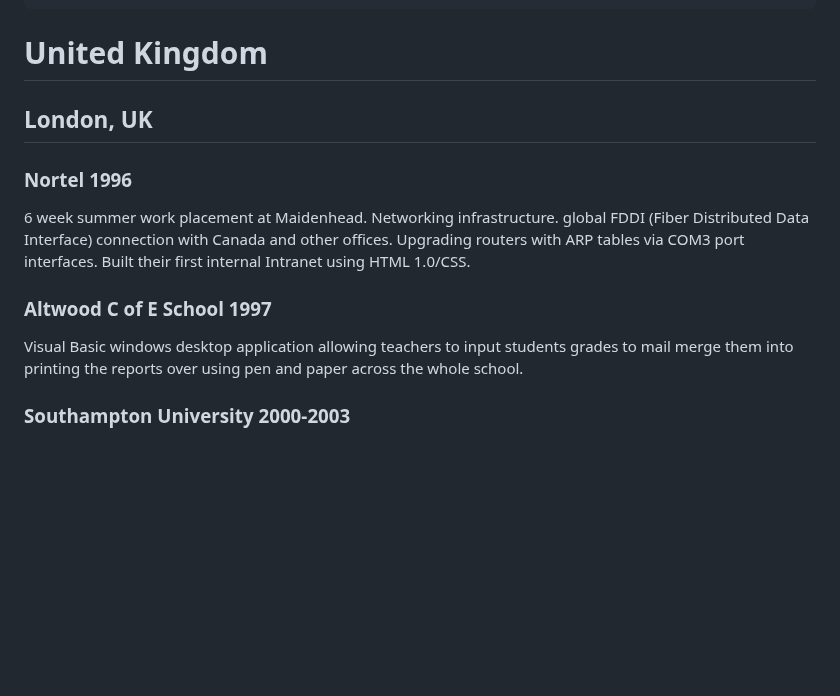
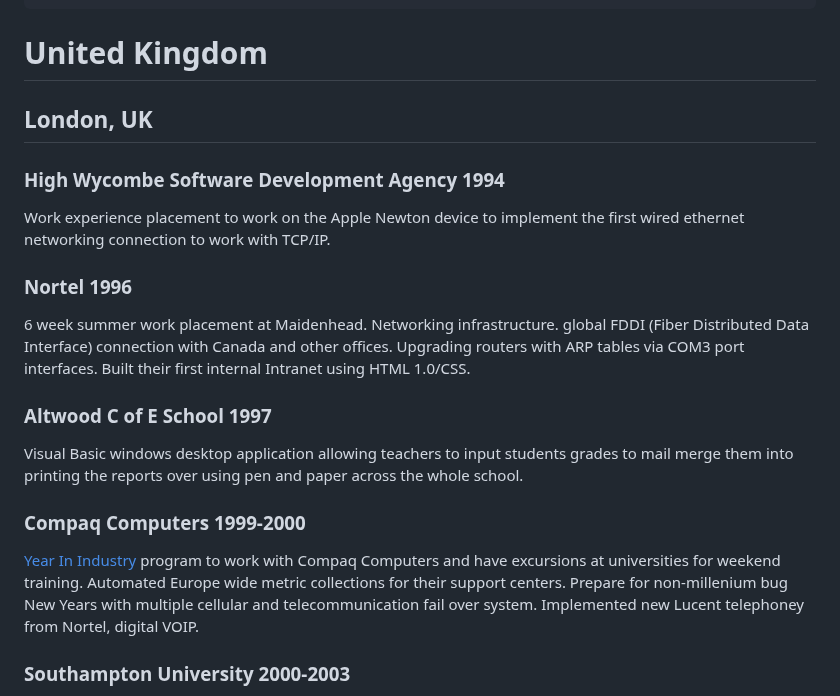
Before and after one commit to kalvir781/kalv, a Markdown page: cv/index.md, the part around the change. Drawn GitHub-style; blank space fills up the shorter version.

Commit message:
Filling in some blanks

```diff
--- a/cv/index.md
+++ b/cv/index.md
@@ -13,11 +13,18 @@ eleventyNavigation:
 
 ## London, UK
 
+### High Wycombe Software Development Agency 1994
+Work experience placement to work on the Apple Newton device to implement the first wired ethernet networking connection to work with TCP/IP.
+
 ### Nortel 1996
 6 week summer work placement at Maidenhead. Networking infrastructure. global FDDI (Fiber Distributed Data Interface) connection with Canada and other offices. Upgrading routers with ARP tables via COM3 port interfaces. Built their first internal Intranet using HTML 1.0/CSS.
 
 ### Altwood C of E School 1997
 Visual Basic windows desktop application allowing teachers to input students grades to mail merge them into printing the reports over using pen and paper across the whole school.
+
+### Compaq Computers 1999-2000
+[Year In Industry](https://en.wikipedia.org/wiki/The_Year_in_Industry) program to work with Compaq Computers and have excursions at universities for weekend training.
+Automated Europe wide metric collections for their support centers. Prepare for non-millenium bug New Years with multiple cellular and telecommunication fail over system. Implemented new Lucent telephoney from Nortel, digital VOIP.
 
 ### Southampton University 2000-2003
 Computer Science with Distributed Systems BSc
```
